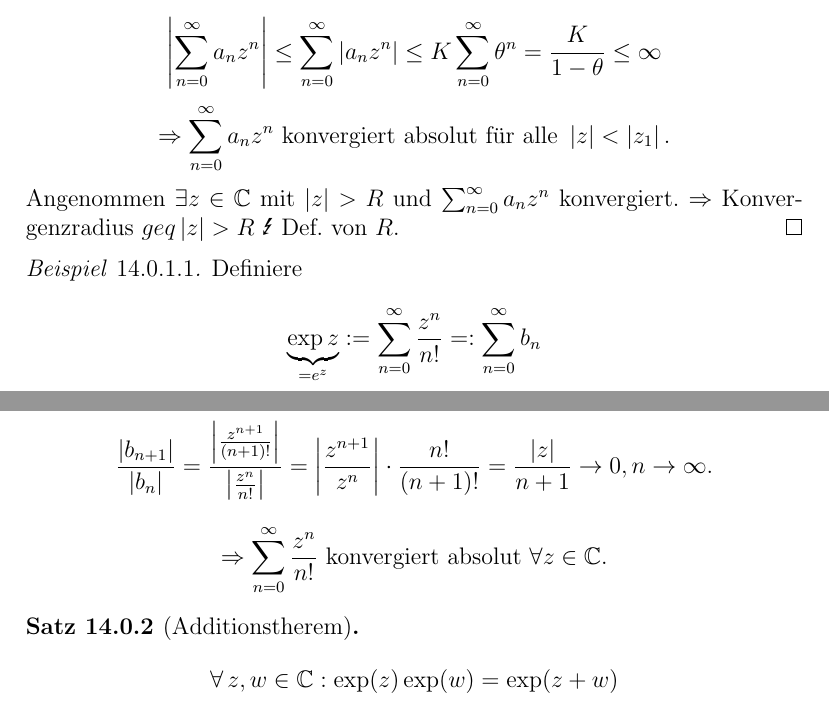
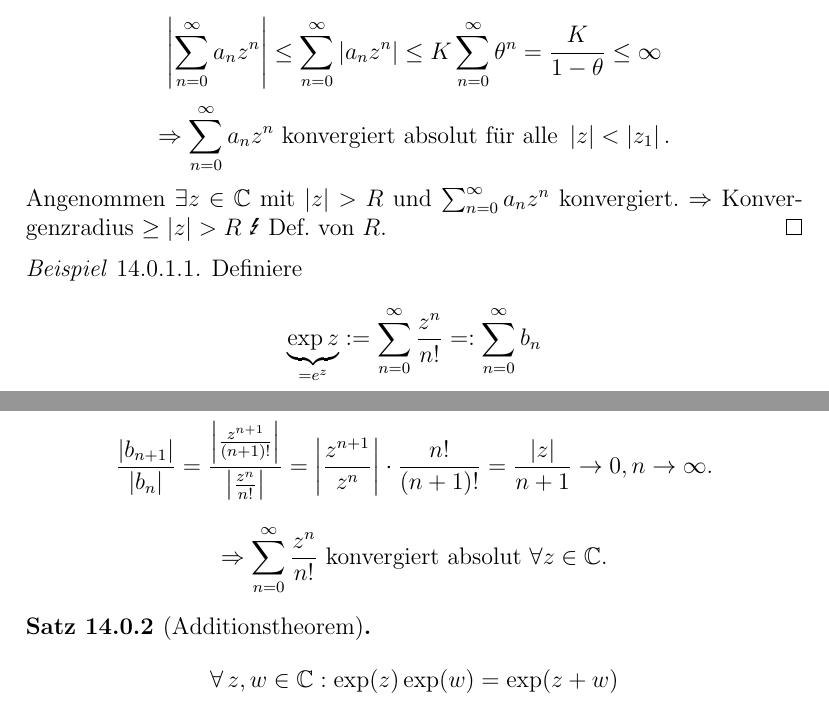
Before and after one commit to pavelzw/Analysis-I-Skript, a LaTeX document (chapters/chapter14.tex): two parts of pages 1 and 2 of 7, joined at a grey line, cut so that both start at the same text. Compiled offline with pdfLaTeX.

Commit message:
fügt fehlendes backslash in chapter14.tex in lemma 14.0.1 hinzu

```diff
--- a/chapters/chapter14.tex
+++ b/chapters/chapter14.tex
@@ -26,7 +26,7 @@
     \[ \abs{ \sum_{n=0}^\infty a_n z^n } \leq \sum_{n=0}^\infty \abs{ a_n z^n } \leq K \sum_{n=0}^\infty \theta^n = \frac{K}{1 - \theta} \leq \infty \]
     \[ \Rightarrow \sum_{n=0}^\infty a_n z^n \text{ konvergiert absolut für alle } \abs{z} < \abs{z_1}. \]
     Angenommen \( \exists z\in\C \) mit \( \abs{z} > R \) und \( \sum_{n=0}^\infty a_n z^n \) konvergiert.
-    \( \Rightarrow \) Konvergenzradius \(geq \abs{z} > R \) \Lightning{} Def.\ von \(R\).
+    \( \Rightarrow \) Konvergenzradius \(\geq \abs{z} > R \) \Lightning{} Def.\ von \(R\).
 \end{bew}
 \begin{bsp}
     Definiere
@@ -35,7 +35,7 @@
     \[ \frac{\abs{b_{n+1}}}{\abs{b_n}} = \frac{ \abs{ \frac{ z^{n+1} }{ (n+1)! } } }{ \abs{ \frac{ z^n }{ n! } } } = \abs{ \frac{ z^{n+1} }{ z^n } } \cdot \frac{ n! }{ (n+1)! } = \frac{\abs{z}}{n+1} \rightarrow 0, n\rightarrow\infty. \]
     \[ \Rightarrow \sum_{n=0}^\infty \frac{z^n}{n!} \text{ konvergiert absolut } \forall z\in\C. \]
 \end{bsp}
-\begin{satz}[Additionstherem]
+\begin{satz}[Additionstheorem]
     \[ \forall \, z,w\in\C : \exp(z) \exp(w) = \exp(z+w) \]
     Insbesondere ist \( \exp(z) \neq 0 \;\forall \, z\in\C \) und \( \exp(x)>0 \,\forall \, x\in\R \).
 \end{satz}
```
